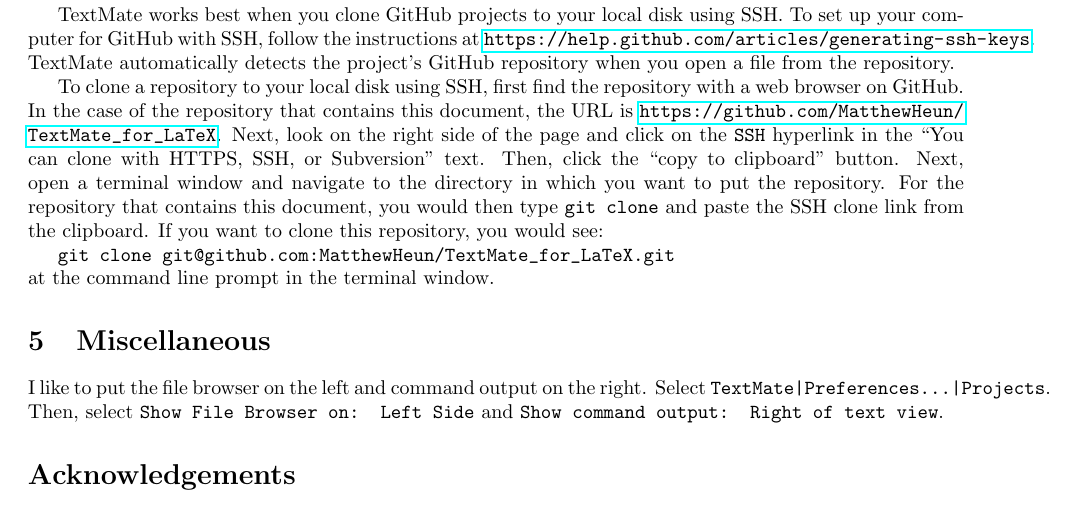
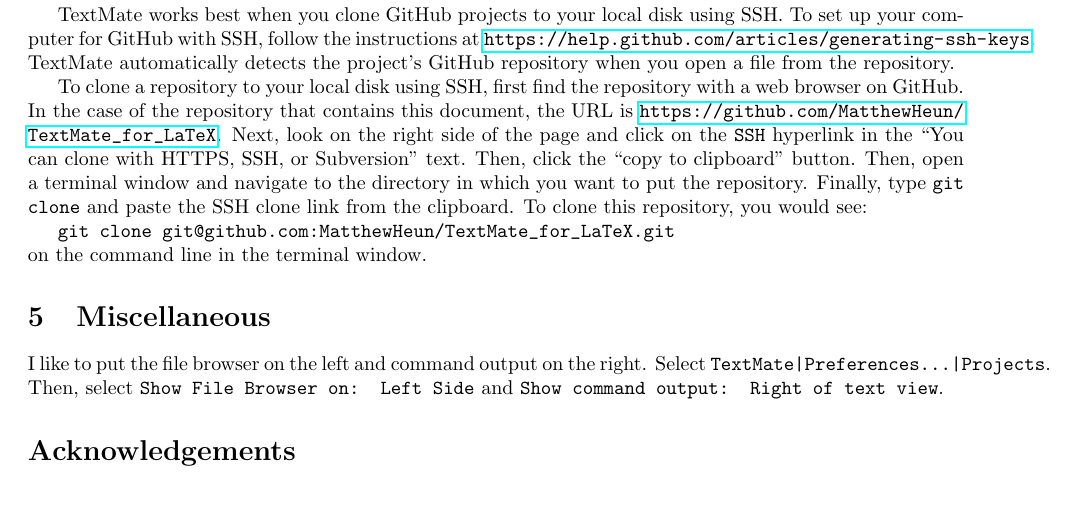
Before and after one commit to MatthewHeun/TextMate_for_LaTeX, a LaTeX paper (TextMate LaTeX Shortcuts.tex): part of page 3 of 3, cut so that both start at the same text. Compiled offline with pdfLaTeX; a LaTeX package or settings file that is missing is left out.

Commit message:
Removed a space in the overdot command. Edited the instructions slightly.

```diff
--- a/TextMate LaTeX Shortcuts.tex
+++ b/TextMate LaTeX Shortcuts.tex
@@ -217,15 +217,14 @@
 the \texttt{SSH} hyperlink in the
 ``You can clone with HTTPS, SSH, or Subversion'' text.
 Then, click the ``copy to clipboard'' button.
-Next, open a terminal window and navigate to the directory in which you want to
+Then, open a terminal window and navigate to the directory in which you want to
 put the repository.
-For the repository that contains this document, you would then type
-\texttt{git clone} and paste the SSH clone link from the clipboard.
-If you want to clone this repository, you would see:
+Finally, type \texttt{git clone} and paste the SSH clone link from the clipboard.
+To clone this repository, you would see:
 
 \verb!git clone git@github.com:MatthewHeun/TextMate_for_LaTeX.git!
 
-\noindent at the command line prompt in the terminal window.
+\noindent on the command line in the terminal window.
 
 \begin{table}
 \centering
```
Also changed, not shown: TextMate LaTeX Shortcuts.tex (10 more changed lines).
